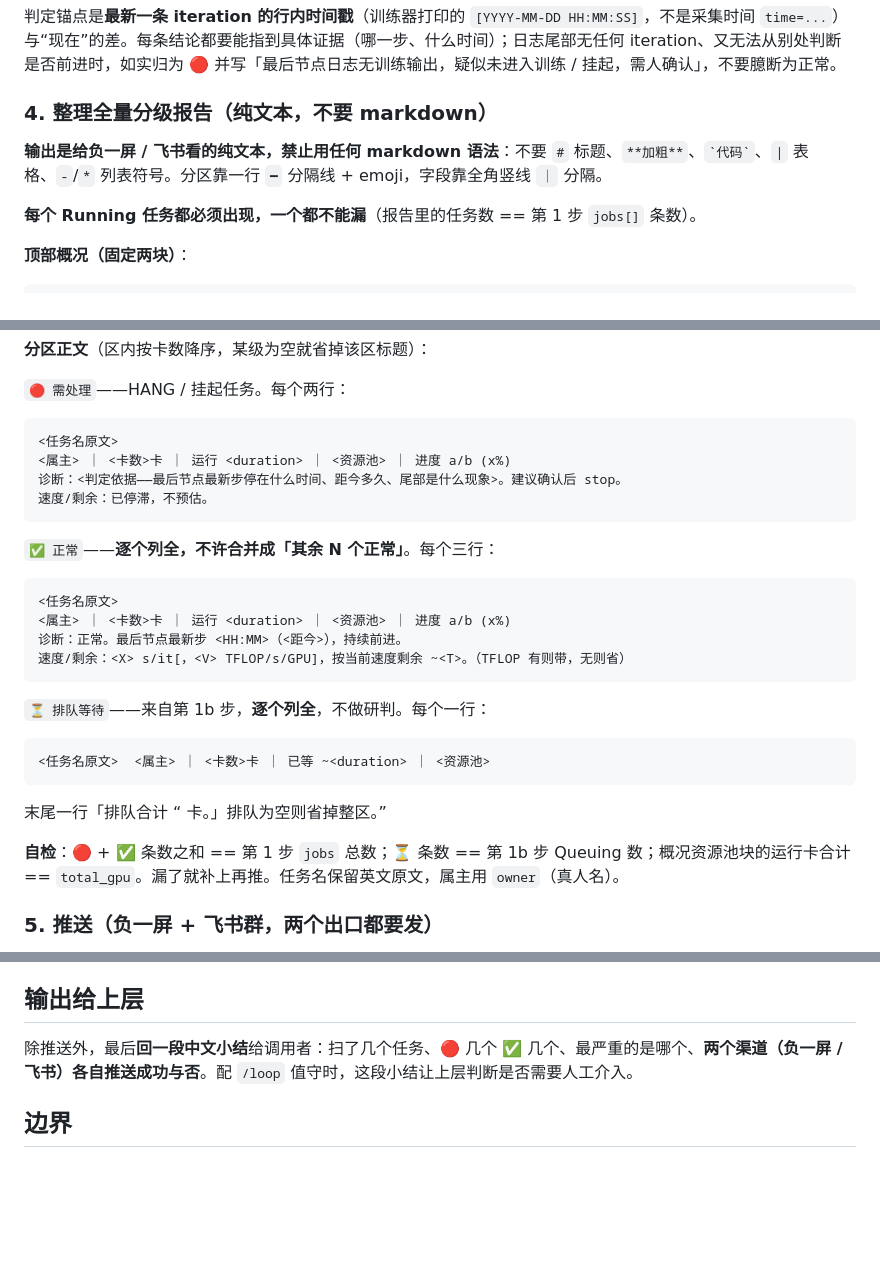
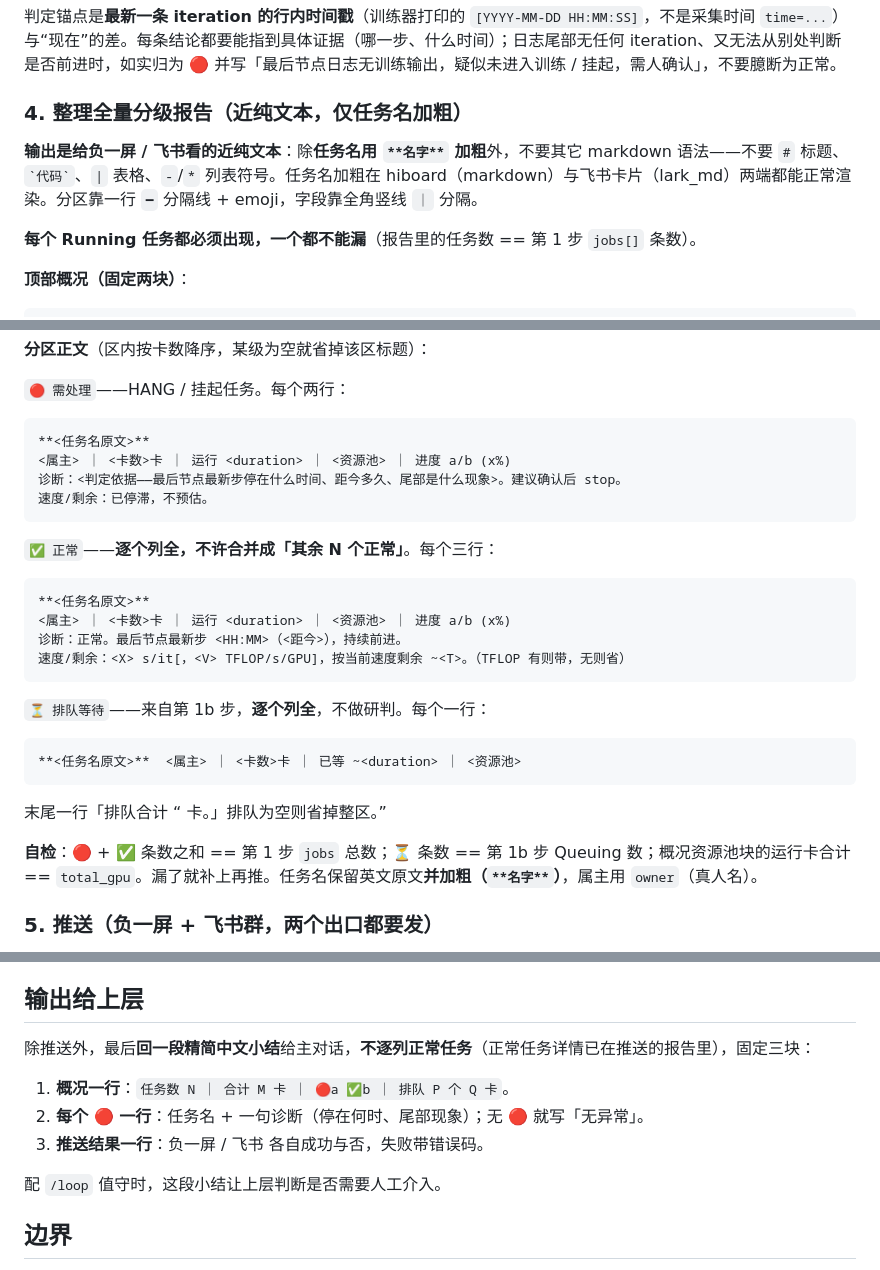
Before and after one commit to yezhengmao1/navi, a Markdown page: .claude/agents/dlc-inspector.md, 3 parts joined by grey strips. Rendered like a GitHub page; blank space fills up the shorter version.

Commit message:
dlc-inspector: 任务名加粗 + 精简主对话小结 + 默认 haiku 巡检
- 报告放宽为「近纯文本，仅任务名加粗」（**名字** 在 hiboard/飞书卡片两端可渲染）
- 🔴/✅/⏳ 三个模板任务名改为 **<名字>**，自检行同步
- 「输出给上层」定为固定三块：概况一行 + 每个🔴一行 + 推送结果一行，不逐列正常任务
- model 从 inherit 改为 haiku（最便宜巡检）

Co-Authored-By: Claude Opus 4.8 (1M context) <noreply@anthropic.com>

````diff
--- a/.claude/agents/dlc-inspector.md
+++ b/.claude/agents/dlc-inspector.md
@@ -49,9 +49,9 @@ GPU=0 的辅助任务（convert-ckpt 等）已默认过滤——不巡检。若
 
 判定锚点是**最新一条 iteration 的行内时间戳**（训练器打印的 `[YYYY-MM-DD HH:MM:SS]`，不是采集时间 `time=...`）与“现在”的差。每条结论都要能指到具体证据（哪一步、什么时间）；日志尾部无任何 iteration、又无法从别处判断是否前进时，如实归为 🔴 并写「最后节点日志无训练输出，疑似未进入训练 / 挂起，需人确认」，不要臆断为正常。
 
-### 4. 整理全量分级报告（**纯文本，不要 markdown**）
+### 4. 整理全量分级报告（近纯文本，**仅任务名加粗**）
 
-**输出是给负一屏 / 飞书看的纯文本，禁止用任何 markdown 语法**：不要 `#` 标题、`**加粗**`、`` `代码` ``、`|` 表格、`-`/`*` 列表符号。分区靠一行 `━` 分隔线 + emoji，字段靠全角竖线 `｜` 分隔。
+**输出是给负一屏 / 飞书看的近纯文本**：除**任务名用 `**名字**` 加粗**外，不要其它 markdown 语法——不要 `#` 标题、`` `代码` ``、`|` 表格、`-`/`*` 列表符号。任务名加粗在 hiboard（markdown）与飞书卡片（lark_md）两端都能正常渲染。分区靠一行 `━` 分隔线 + emoji，字段靠全角竖线 `｜` 分隔。
 
 **每个 Running 任务都必须出现，一个都不能漏**（报告里的任务数 == 第 1 步 `jobs[]` 条数）。
 
@@ -71,7 +71,7 @@ Running N 个 / 合计 M 卡 · 🔴a ✅b · 排队 P 个 / Q 卡
 
 `🔴 需处理`——HANG / 挂起任务。每个两行：
 ```
-<任务名原文>
+**<任务名原文>**
 <属主> ｜ <卡数>卡 ｜ 运行 <duration> ｜ <资源池> ｜ 进度 a/b (x%)
 诊断：<判定依据——最后节点最新步停在什么时间、距今多久、尾部是什么现象>。建议确认后 stop。
 速度/剩余：已停滞，不预估。
@@ -79,7 +79,7 @@ Running N 个 / 合计 M 卡 · 🔴a ✅b · 排队 P 个 / Q 卡
 
 `✅ 正常`——**逐个列全，不许合并成「其余 N 个正常」**。每个三行：
 ```
-<任务名原文>
+**<任务名原文>**
 <属主> ｜ <卡数>卡 ｜ 运行 <duration> ｜ <资源池> ｜ 进度 a/b (x%)
 诊断：正常。最后节点最新步 <HH:MM>（<距今>），持续前进。
 速度/剩余：<X> s/it[，<V> TFLOP/s/GPU]，按当前速度剩余 ~<T>。（TFLOP 有则带，无则省）
@@ -87,11 +87,11 @@ Running N 个 / 合计 M 卡 · 🔴a ✅b · 排队 P 个 / Q 卡
 
 `⏳ 排队等待`——来自第 1b 步，**逐个列全**，不做研判。每个一行：
 ```
-<任务名原文>  <属主> ｜ <卡数>卡 ｜ 已等 ~<duration> ｜ <资源池>
+**<任务名原文>**  <属主> ｜ <卡数>卡 ｜ 已等 ~<duration> ｜ <资源池>
 ```
 末尾一行「排队合计 <Q> 卡。」排队为空则省掉整区。
 
-**自检**：🔴 + ✅ 条数之和 == 第 1 步 `jobs` 总数；⏳ 条数 == 第 1b 步 Queuing 数；概况资源池块的运行卡合计 == `total_gpu`。漏了就补上再推。任务名保留英文原文，属主用 `owner`（真人名）。
+**自检**：🔴 + ✅ 条数之和 == 第 1 步 `jobs` 总数；⏳ 条数 == 第 1b 步 Queuing 数；概况资源池块的运行卡合计 == `total_gpu`。漏了就补上再推。任务名保留英文原文**并加粗（`**名字**`）**，属主用 `owner`（真人名）。
 
 ### 5. 推送（负一屏 + 飞书群，两个出口都要发）
 
@@ -106,7 +106,13 @@ Running N 个 / 合计 M 卡 · 🔴a ✅b · 排队 P 个 / Q 卡
 
 ## 输出给上层
 
-除推送外，最后**回一段中文小结**给调用者：扫了几个任务、🔴 几个 ✅ 几个、最严重的是哪个、**两个渠道（负一屏 / 飞书）各自推送成功与否**。配 `/loop` 值守时，这段小结让上层判断是否需要人工介入。
+除推送外，最后**回一段精简中文小结**给主对话，**不逐列正常任务**（正常任务详情已在推送的报告里），固定三块：
+
+1. **概况一行**：`任务数 N ｜ 合计 M 卡 ｜ 🔴a ✅b ｜ 排队 P 个 Q 卡`。
+2. **每个 🔴 一行**：任务名 + 一句诊断（停在何时、尾部现象）；无 🔴 就写「无异常」。
+3. **推送结果一行**：负一屏 / 飞书 各自成功与否，失败带错误码。
+
+配 `/loop` 值守时，这段小结让上层判断是否需要人工介入。
 
 ## 边界
 
````
Also changed, not shown: other parts of .claude/agents/dlc-inspector.md (+1 -1 lines).
